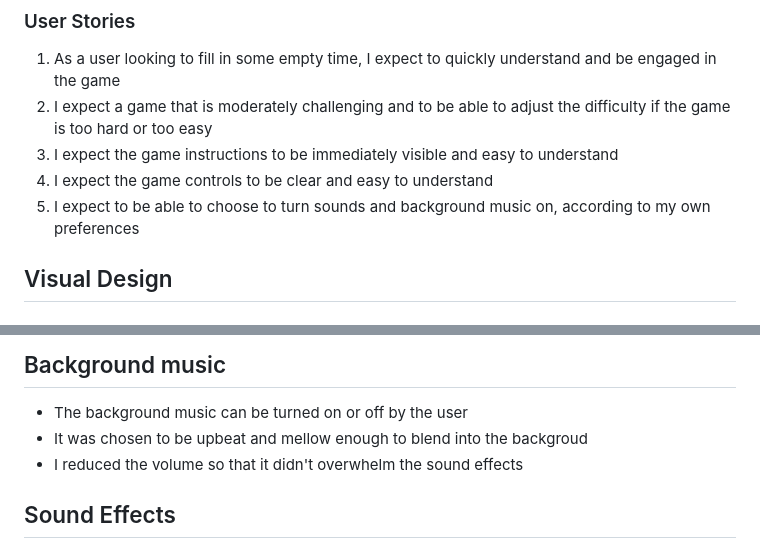
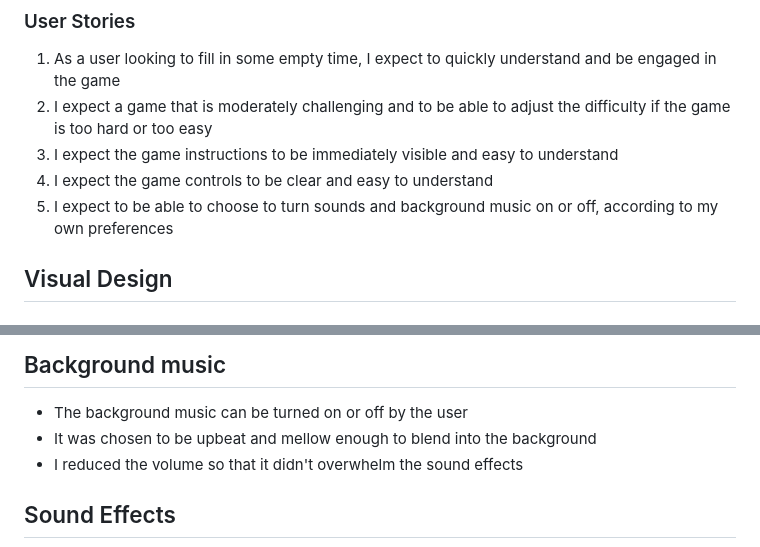
Before and after one commit to alexrobincrabbe/Boopball, a Markdown page: README.md, 2 parts joined by grey strips. Rendered like a GitHub page.

Commit message:
final final readme corrections

```diff
--- a/README.md
+++ b/README.md
@@ -134,7 +134,7 @@ The Business Goals of Boopball are:
 2. I expect a game that is moderately challenging and to be able to adjust the difficulty if the game is too hard or too easy
 3. I expect the game instructions to be immediately visible and easy to understand
 4. I expect the game controls to be clear and easy to understand
-5. I expect to be able to choose to turn sounds and background music on, according to my own preferences
+5. I expect to be able to choose to turn sounds and background music on or off, according to my own preferences
 
 ## Visual Design
 ### Wireframes
@@ -219,7 +219,7 @@ These were made with MS paint 3D. The hoop was cut into two images using MS Pain
 ## Background music
 
 - The background music can be turned on or off by the user
-- It was chosen to be upbeat and mellow enough to blend into the backgroud
+- It was chosen to be upbeat and mellow enough to blend into the background
 - I reduced the volume so that it didn't overwhelm the sound effects
 
 ## Sound Effects
```
Also changed, not shown: other parts of README.md (+3 -3 lines).
